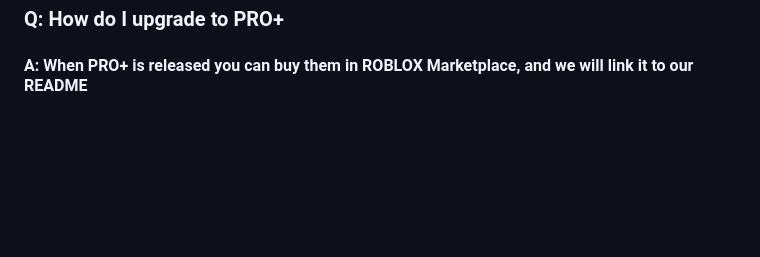
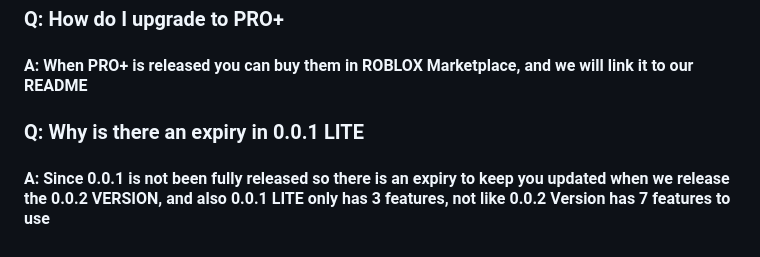
Before and after one commit to Meteorite-Studio/Madwork, a Markdown page: README.md, the part around the change printed below. GitHub-like rendering; blank space fills up the shorter version.

Commit message:
Update README.md
Signed-off-by: Meteorite-Studio <137842100+Meteorite-Studio@users.noreply.github.com>

```diff
--- a/README.md
+++ b/README.md
@@ -90,3 +96,5 @@
 ## 🌐💬 QnA
 ### Q: How do I upgrade to PRO+
 #### A: When PRO+ is released you can buy them in ROBLOX Marketplace, and we will link it to our README
+### Q: Why is there an expiry in 0.0.1 LITE
+#### A: Since 0.0.1 is not been fully released so there is an expiry to keep you updated when we release the 0.0.2 VERSION, and also 0.0.1 LITE only has 3 features, not like 0.0.2 Version has 7 features to use
```
Also changed, not shown: other parts of README.md (+11 -5 lines).
